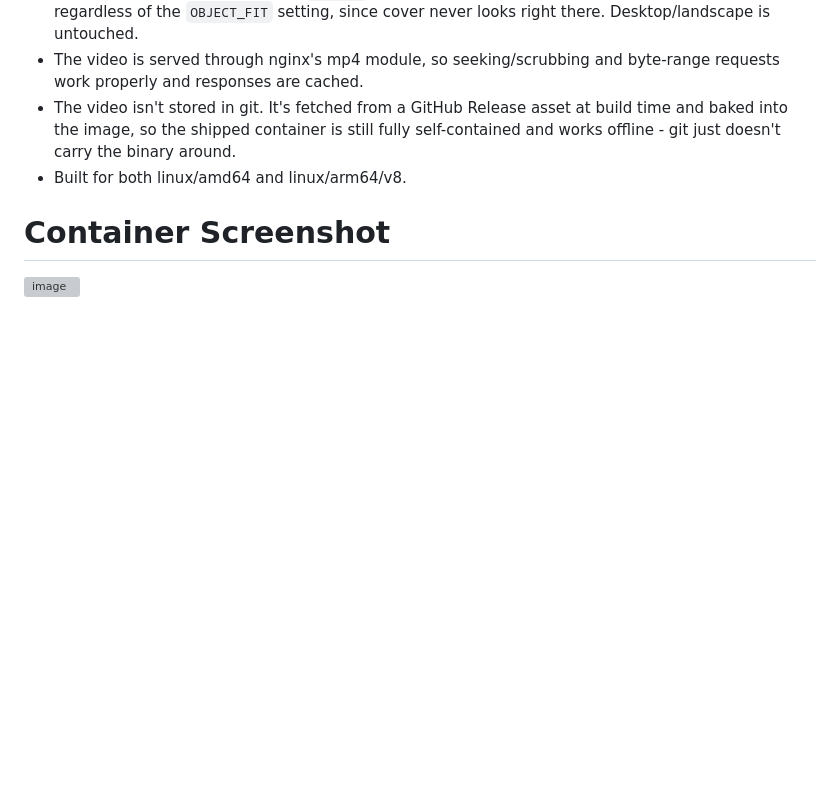
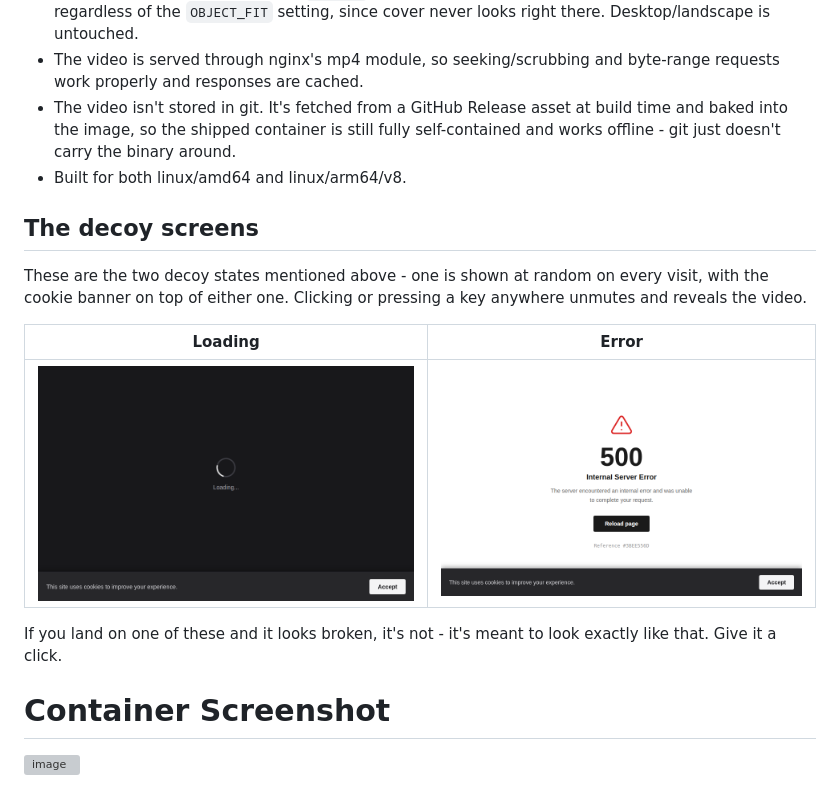
Before and after one commit to modem7/docker-rickroll, a Markdown page: README.md, the part around the change. Drawn GitHub-style; pictures changed too: docs/screenshots/decoy-error.png (added), docs/screenshots/decoy-loading.png (added); blank space fills up the shorter version; grey boxes are pictures that could not be loaded.

Commit message:
docs: add decoy screenshots to README
Issue #146 showed the loading/error decoy screens can look alarming
out of context; showing them directly in the README with an
explanation heads that off.

```diff
--- a/README.md
+++ b/README.md
@@ -35,6 +35,16 @@ Also published to GHCR if you'd rather pull from there: `ghcr.io/modem7/docker-r
 - The video is served through nginx's mp4 module, so seeking/scrubbing and byte-range requests work properly and responses are cached.
 - The video isn't stored in git. It's fetched from a GitHub Release asset at build time and baked into the image, so the shipped container is still fully self-contained and works offline - git just doesn't carry the binary around.
 - Built for both linux/amd64 and linux/arm64/v8.
+
+## The decoy screens
+
+These are the two decoy states mentioned above - one is shown at random on every visit, with the cookie banner on top of either one. Clicking or pressing a key anywhere unmutes and reveals the video.
+
+| Loading | Error |
+| :---: | :---: |
+| ![Decoy loading screen](docs/screenshots/decoy-loading.png) | ![Decoy error screen](docs/screenshots/decoy-error.png) |
+
+If you land on one of these and it looks broken, it's not - it's meant to look exactly like that. Give it a click.
 
 # Container Screenshot
 
```
